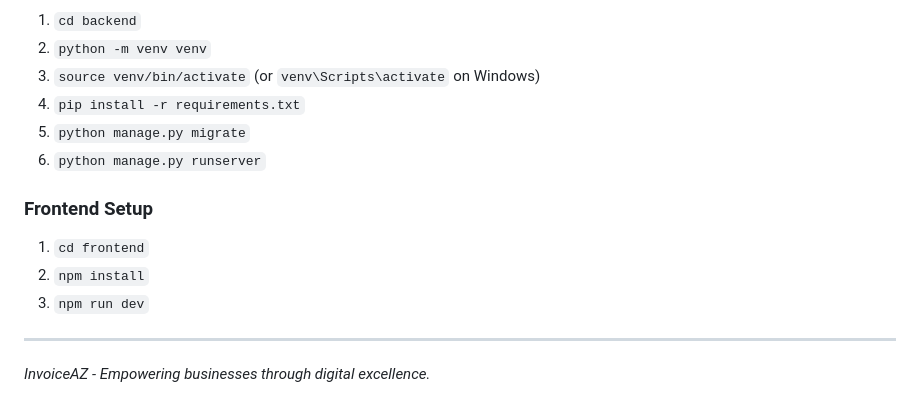
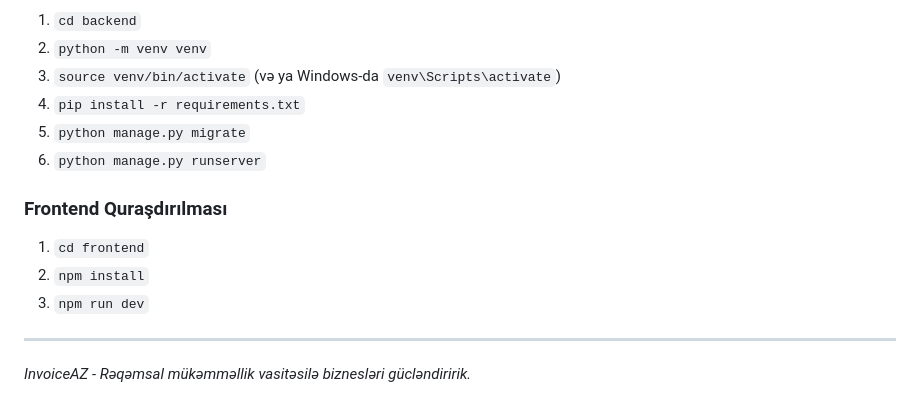
Before and after one commit to zohrab15/InvoiceAz, a Markdown page: README.md, the part around one of its changes. Rendered like a GitHub page.

Commit message:
docs: translate README to Azerbaijani

```diff
--- a/README.md
+++ b/README.md
@@ -66,14 +66,14 @@ python manage.py test users.tests_edge_cases
 1. `cd backend`
 2. `python -m venv venv`
-3. `source venv/bin/activate` (or `venv\Scripts\activate` on Windows)
+3. `source venv/bin/activate` (və ya Windows-da `venv\Scripts\activate`)
 4. `pip install -r requirements.txt`
 5. `python manage.py migrate`
 6. `python manage.py runserver`
 
-### Frontend Setup
+### Frontend Quraşdırılması
 1. `cd frontend`
 2. `npm install`
 3. `npm run dev`
 
 ---
-*InvoiceAZ - Empowering businesses through digital excellence.*
+*InvoiceAZ - Rəqəmsal mükəmməllik vasitəsilə biznesləri gücləndiririk.*
```
Also changed, not shown: other parts of README.md (+39 -39 lines).
